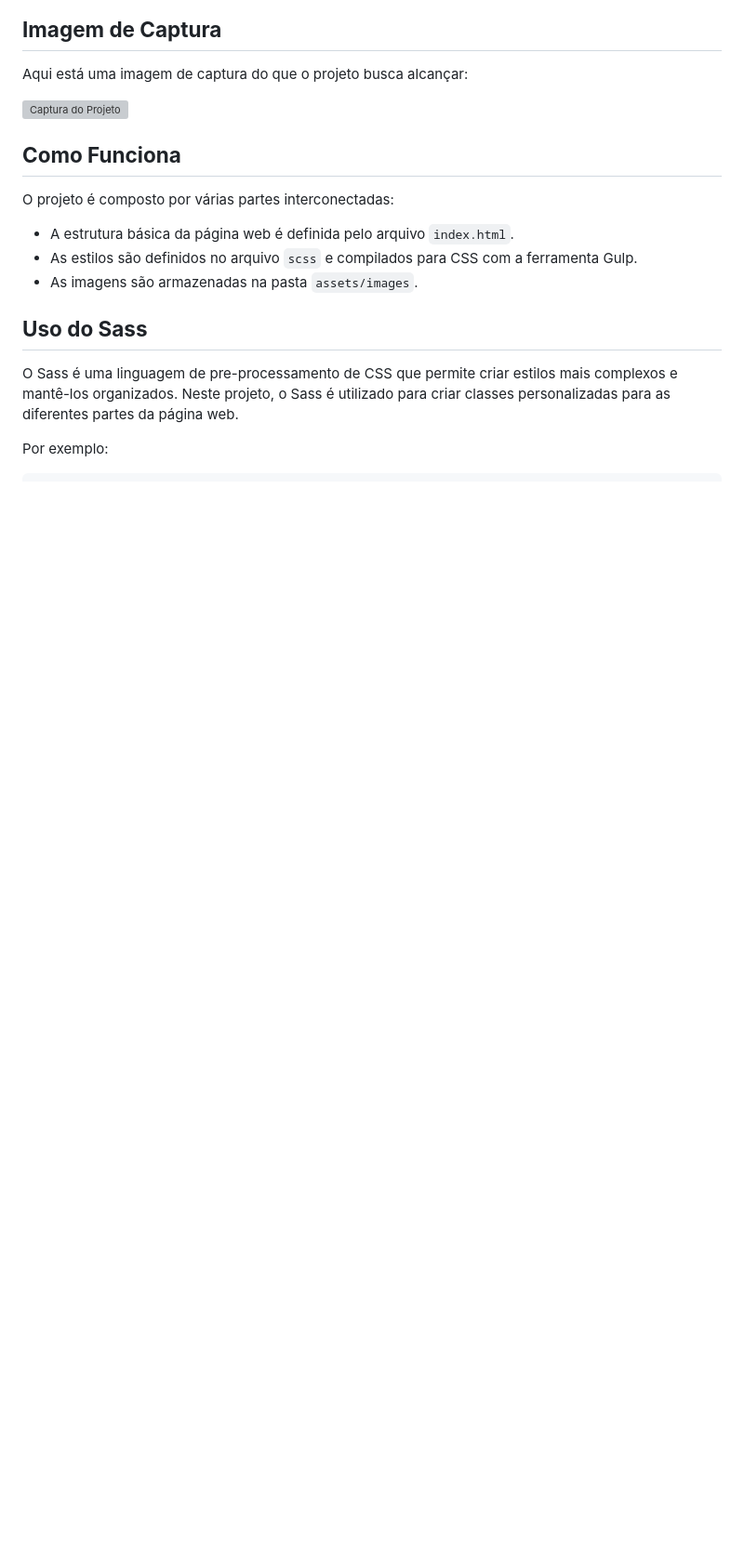
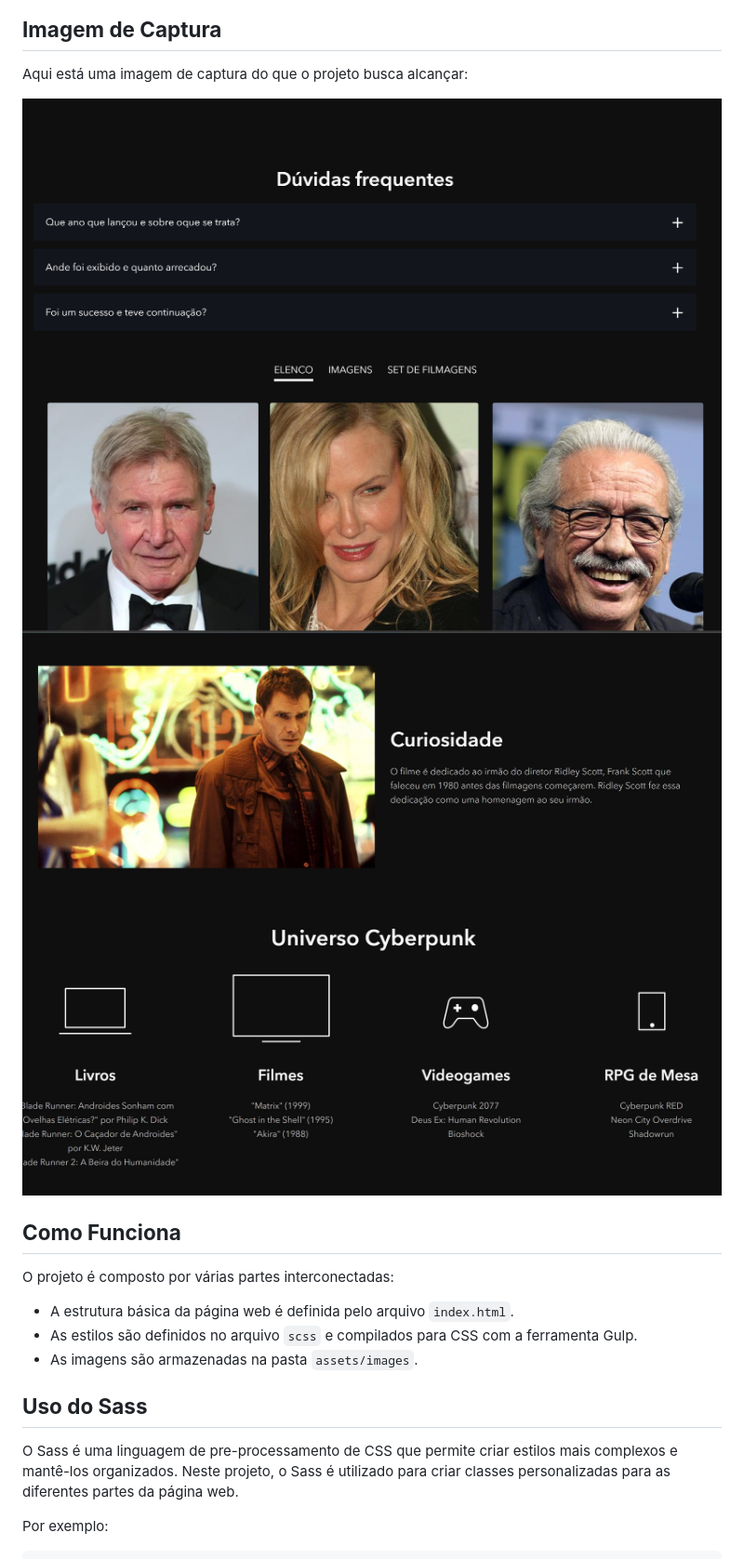
Before and after one commit to RodrigoBergenthal/Blade-Runner---Gulp, a Markdown page: readme.md, the part around the change. Shown at 93% size. Rendered like a GitHub page; pictures changed too: src/images/PROJETO.jpg (added), src/images/PROJETO2.jpg (added), src/images/PROJETO3.jpg (added); blank space fills up the shorter version; grey boxes are pictures that could not be loaded.

Commit message:
UPANDO IMAGENS

```diff
--- a/readme.md
+++ b/readme.md
@@ -27,7 +27,10 @@ Este é um projeto de uma página web inspirada na temática cyberpunk. Utilizam
 
 Aqui está uma imagem de captura do que o projeto busca alcançar:
 
-![Captura do Projeto](assets/images/captura-de-pagina.png)
+![Captura do Projeto](./src/images/PROJETO.jpg)
+![Captura do Projeto](./src/images/PROJETO2.jpg)
+![Captura do Projeto](./src/images/PROJETO3.jpg)
+![Captura do Projeto](./src/images/PROJETO4.jpg)
 
 **Como Funciona**
 ------------------
```
